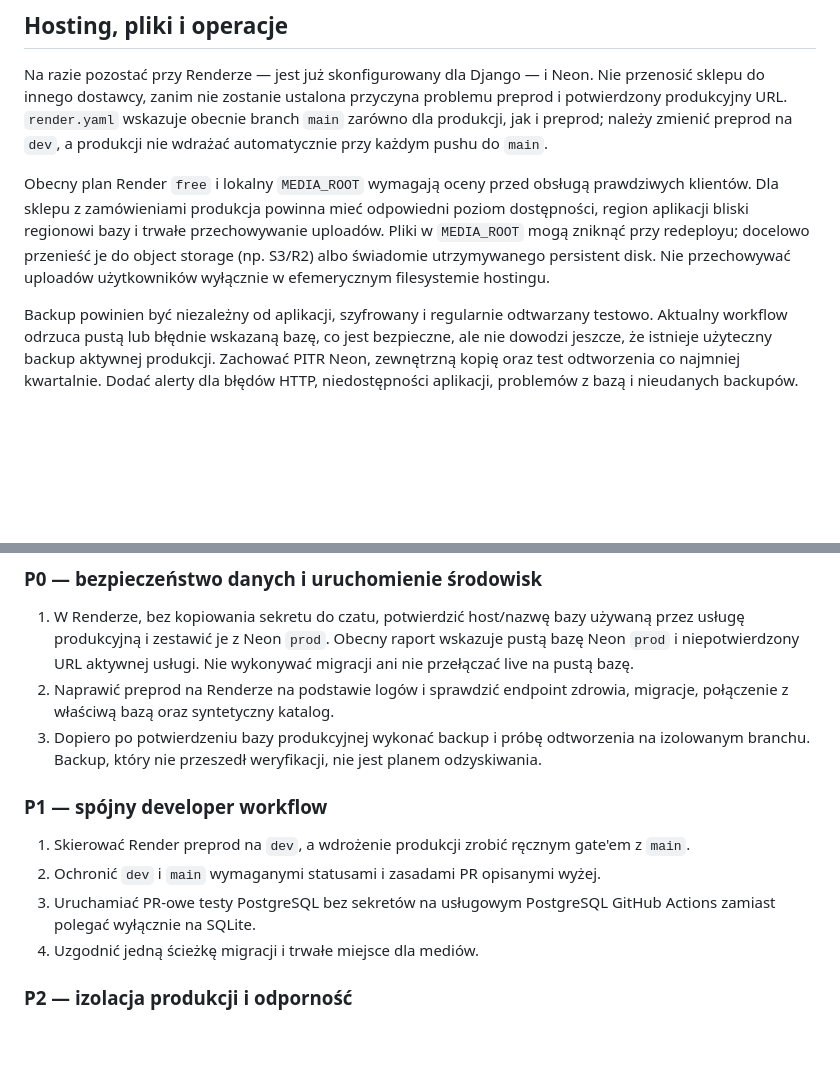
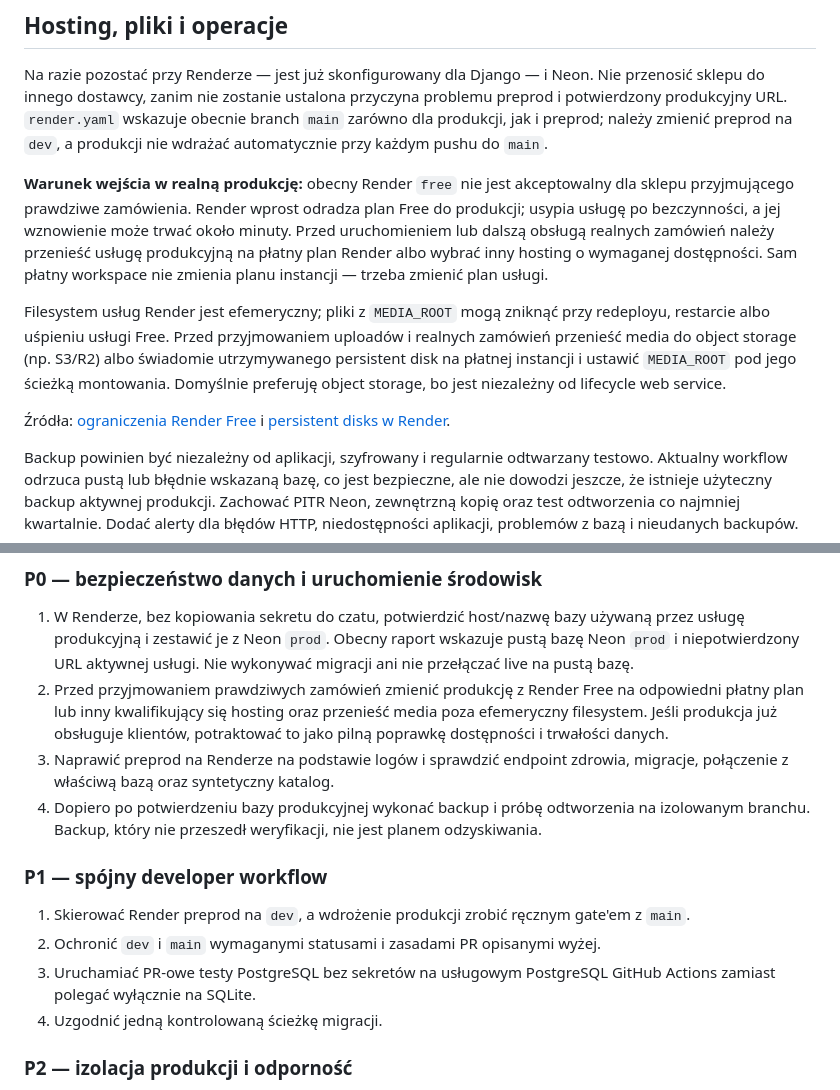
Before and after one commit to michalantczak10/sklepzdoniczkami, a Markdown page: ARCHITECTURE-PLAN.md, 2 parts joined by grey strips. Rendered like a GitHub page; blank space fills up the shorter version.

Commit message:
docs: gate production on reliable hosting and media
Co-authored-by: Copilot <223556219+Copilot@users.noreply.github.com>

```diff
--- a/ARCHITECTURE-PLAN.md
+++ b/ARCHITECTURE-PLAN.md
@@ -146,13 +146,23 @@ problemu preprod i potwierdzony produkcyjny URL. `render.yaml` wskazuje obecnie
 branch `main` zarówno dla produkcji, jak i preprod; należy zmienić preprod na
 `dev`, a produkcji nie wdrażać automatycznie przy każdym pushu do `main`.
 
-Obecny plan Render `free` i lokalny `MEDIA_ROOT` wymagają oceny przed obsługą
-prawdziwych klientów. Dla sklepu z zamówieniami produkcja powinna mieć
-odpowiedni poziom dostępności, region aplikacji bliski regionowi bazy i
-trwałe przechowywanie uploadów. Pliki w `MEDIA_ROOT` mogą zniknąć przy
-redeployu; docelowo przenieść je do object storage (np. S3/R2) albo świadomie
-utrzymywanego persistent disk. Nie przechowywać uploadów użytkowników wyłącznie
-w efemerycznym filesystemie hostingu.
+**Warunek wejścia w realną produkcję:** obecny Render `free` nie jest
+akceptowalny dla sklepu przyjmującego prawdziwe zamówienia. Render wprost
+odradza plan Free do produkcji; usypia usługę po bezczynności, a jej wznowienie
+może trwać około minuty. Przed uruchomieniem lub dalszą obsługą realnych
+zamówień należy przenieść usługę produkcyjną na płatny plan Render albo
+wybrać inny hosting o wymaganej dostępności. Sam płatny workspace nie zmienia
+planu instancji — trzeba zmienić plan usługi.
+
+Filesystem usług Render jest efemeryczny; pliki z `MEDIA_ROOT` mogą zniknąć
+przy redeployu, restarcie albo uśpieniu usługi Free. Przed przyjmowaniem
+uploadów i realnych zamówień przenieść media do object storage (np. S3/R2)
+albo świadomie utrzymywanego persistent disk na płatnej instancji i ustawić
+`MEDIA_ROOT` pod jego ścieżką montowania. Domyślnie preferuję object storage,
+bo jest niezależny od lifecycle web service.
+
+Źródła: [ograniczenia Render Free](https://render.com/docs/free) i
+[persistent disks w Render](https://render.com/docs/disks).
 
 Backup powinien być niezależny od aplikacji, szyfrowany i regularnie
 odtwarzany testowo. Aktualny workflow odrzuca pustą lub błędnie wskazaną bazę,
@@ -175,9 +185,13 @@ zmiana dokłada pracę operacyjną i ryzyko migracji.
    używaną przez usługę produkcyjną i zestawić je z Neon `prod`. Obecny raport
    wskazuje pustą bazę Neon `prod` i niepotwierdzony URL aktywnej usługi.
    Nie wykonywać migracji ani nie przełączać live na pustą bazę.
-2. Naprawić preprod na Renderze na podstawie logów i sprawdzić endpoint
+2. Przed przyjmowaniem prawdziwych zamówień zmienić produkcję z Render Free na
+   odpowiedni płatny plan lub inny kwalifikujący się hosting oraz przenieść
+   media poza efemeryczny filesystem. Jeśli produkcja już obsługuje klientów,
+   potraktować to jako pilną poprawkę dostępności i trwałości danych.
+3. Naprawić preprod na Renderze na podstawie logów i sprawdzić endpoint
    zdrowia, migracje, połączenie z właściwą bazą oraz syntetyczny katalog.
-3. Dopiero po potwierdzeniu bazy produkcyjnej wykonać backup i próbę
+4. Dopiero po potwierdzeniu bazy produkcyjnej wykonać backup i próbę
    odtworzenia na izolowanym branchu. Backup, który nie przeszedł weryfikacji,
    nie jest planem odzyskiwania.
 
@@ -188,7 +202,7 @@ zmiana dokłada pracę operacyjną i ryzyko migracji.
 2. Ochronić `dev` i `main` wymaganymi statusami i zasadami PR opisanymi wyżej.
 3. Uruchamiać PR-owe testy PostgreSQL bez sekretów na usługowym PostgreSQL
    GitHub Actions zamiast polegać wyłącznie na SQLite.
-4. Uzgodnić jedną ścieżkę migracji i trwałe miejsce dla mediów.
+4. Uzgodnić jedną kontrolowaną ścieżkę migracji.
 
 ### P2 — izolacja produkcji i odporność
 
```
